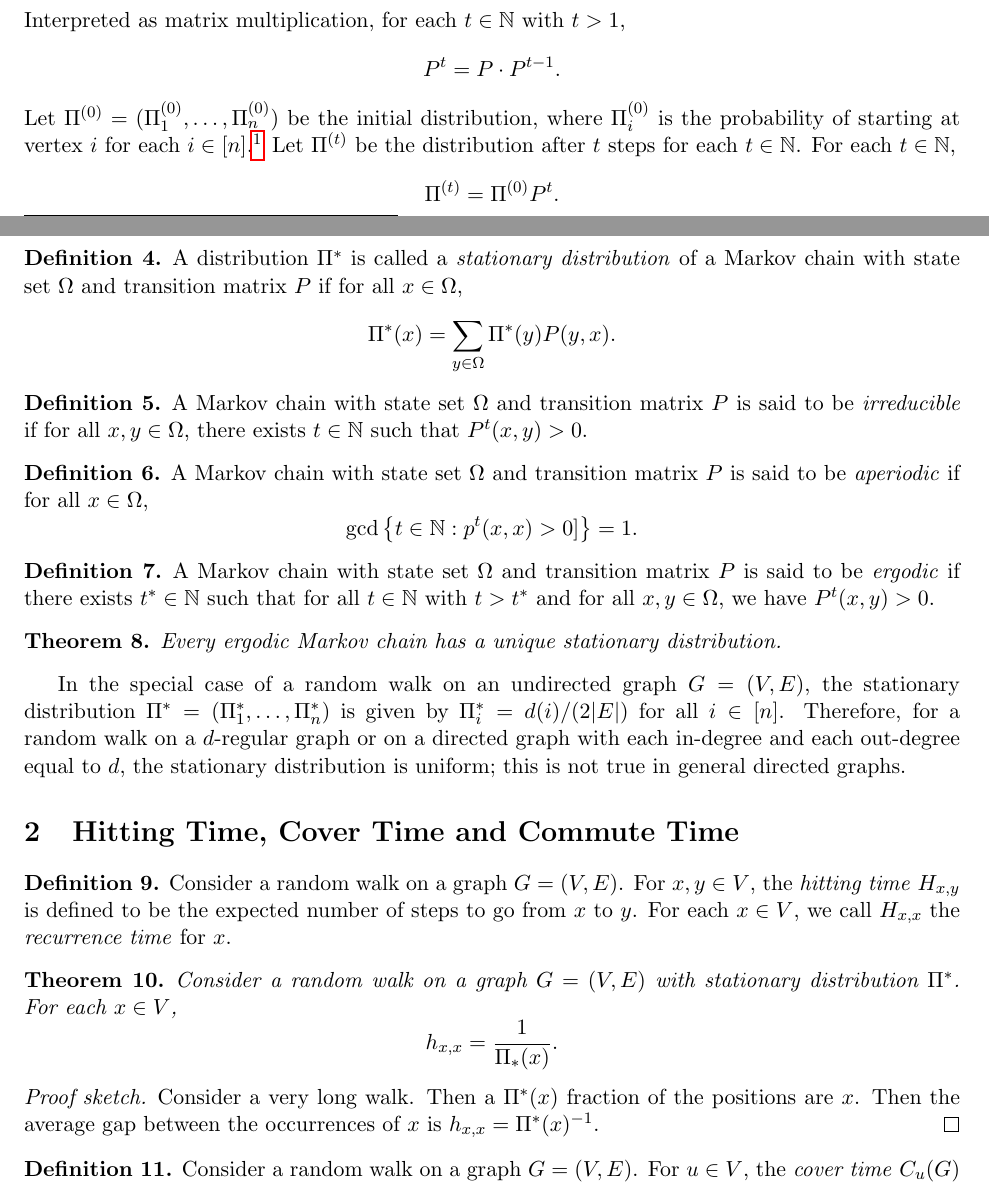
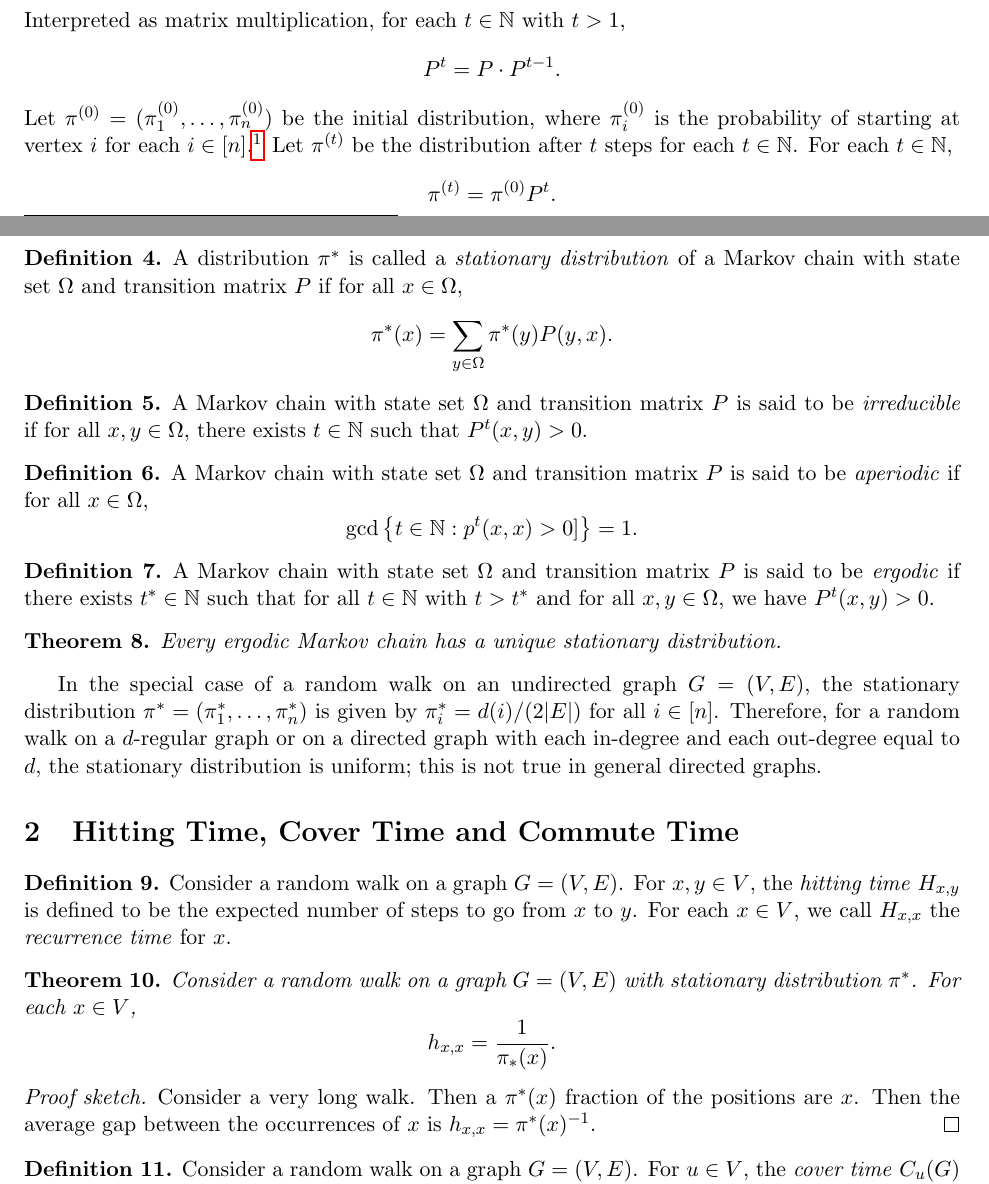
Before and after one commit to yuchong-pan/6.842, a LaTeX document (lectures/randwalk/randwalk.tex): two parts of pages 1 and 2 of 4, joined at a grey line, cut so that both start at the same text. Compiled offline with pdfLaTeX.

Commit message:
Fixed typos in lecture 10

```diff
--- a/lectures/randwalk/randwalk.tex
+++ b/lectures/randwalk/randwalk.tex
@@ -125,12 +125,12 @@ $$ P^t(x, y) = \left\{
 \right. $$
 Interpreted as matrix multiplication, for each $t \in \NN$ with $t > 1$,
 $$ P^t = P \cdot P^{t - 1}. $$
-Let $\Pi^{(0)} = (\Pi_1^{(0)}, \ldots, \Pi_n^{(0)})$ be the initial distribution, where $\Pi_i^{(0)}$ is the probability of starting at vertex $i$ for each $i \in [n]$.\footnote{WLOG, we assume $\Omega = [n]$.} Let $\Pi^{(t)}$ be the distribution after $t$ steps for each $t \in \NN$. For each $t \in \NN$,
-$$ \Pi^{(t)} = \Pi^{(0)} P^t. $$
+Let $\pi^{(0)} = (\pi_1^{(0)}, \ldots, \pi_n^{(0)})$ be the initial distribution, where $\pi_i^{(0)}$ is the probability of starting at vertex $i$ for each $i \in [n]$.\footnote{WLOG, we assume $\Omega = [n]$.} Let $\pi^{(t)}$ be the distribution after $t$ steps for each $t \in \NN$. For each $t \in \NN$,
+$$ \pi^{(t)} = \pi^{(0)} P^t. $$
 
 \begin{definition}
-  A distribution $\Pi^*$ is called a \emph{stationary distribution} of a Markov chain with state set $\Omega$ and transition matrix $P$ if for all $x \in \Omega$,
-  $$ \Pi^*(x) = \sum_{y \in \Omega} \Pi^*(y) P(y, x). $$
+  A distribution $\pi^*$ is called a \emph{stationary distribution} of a Markov chain with state set $\Omega$ and transition matrix $P$ if for all $x \in \Omega$,
+  $$ \pi^*(x) = \sum_{y \in \Omega} \pi^*(y) P(y, x). $$
 \end{definition}
 
 \begin{definition}
@@ -150,7 +150,7 @@ $$ \Pi^{(t)} = \Pi^{(0)} P^t. $$
   Every ergodic Markov chain has a unique stationary distribution.
 \end{theorem}
 
-In the special case of a random walk on an undirected graph $G = (V, E)$, the stationary distribution $\Pi^* = (\Pi_1^*, \ldots, \Pi_n^*)$ is given by $\Pi_i^* = d(i)/(2|E|)$ for all $i \in [n]$. Therefore, for a random walk on a $d$-regular graph or on a directed graph with each in-degree and each out-degree equal to $d$, the stationary distribution is uniform; this is not true in general directed graphs.
+In the special case of a random walk on an undirected graph $G = (V, E)$, the stationary distribution $\pi^* = (\pi_1^*, \ldots, \pi_n^*)$ is given by $\pi_i^* = d(i)/(2|E|)$ for all $i \in [n]$. Therefore, for a random walk on a $d$-regular graph or on a directed graph with each in-degree and each out-degree equal to $d$, the stationary distribution is uniform; this is not true in general directed graphs.
 
 \section{Hitting Time, Cover Time and Commute Time}
 
@@ -159,12 +159,12 @@ In the special case of a random walk on an undirected graph $G = (V, E)$, the st
 \end{definition}
 
 \begin{theorem}
-  Consider a random walk on a graph $G = (V, E)$ with stationary distribution $\Pi^*$. For each $x \in V$,
-  $$ h_{x, x} = \frac{1}{\Pi_*(x)}. $$
+  Consider a random walk on a graph $G = (V, E)$ with stationary distribution $\pi^*$. For each $x \in V$,
+  $$ h_{x, x} = \frac{1}{\pi_*(x)}. $$
 \end{theorem}
 
 \begin{proof}[Proof sketch]
-  Consider a very long walk. Then a $\Pi^*(x)$ fraction of the positions are $x$. Then the average gap between the occurrences of $x$ is $h_{x, x} = \Pi^*(x)^{-1}$.
+  Consider a very long walk. Then a $\pi^*(x)$ fraction of the positions are $x$. Then the average gap between the occurrences of $x$ is $h_{x, x} = \pi^*(x)^{-1}$.
 \end{proof}
 
 \begin{definition}
```
Also changed, not shown: lectures/randwalk/randwalk.pdf, lectures/randwalk/randwalk.tex (2 more changed lines).
